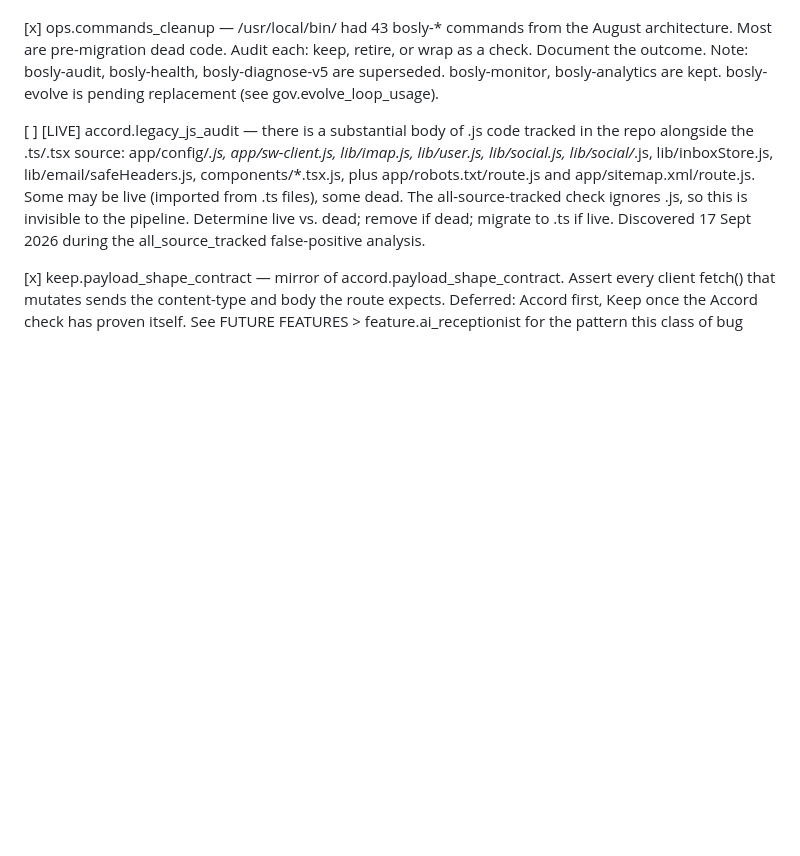
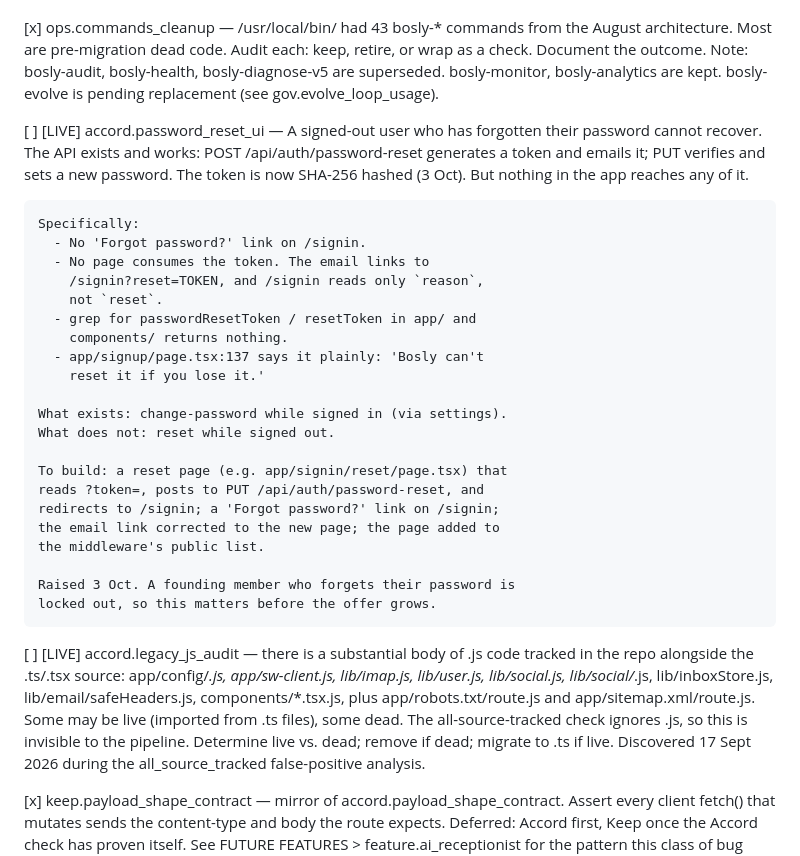
Before and after one commit to JamieA-star/bosly-gov, a Markdown page: PLAN.md, the part around the change. Rendered like a GitHub page; blank space fills up the shorter version.

Commit message:
docs(plan): record the password-reset gap
A signed-out user who forgets their password cannot recover. The API
and email exist and work; no page reaches them, no link offers them,
and the signup page says so honestly. Change-password while signed in
works; reset while signed out does not. Raised as accord.password_reset_ui.

```diff
--- a/PLAN.md
+++ b/PLAN.md
@@ -2138,6 +2138,35 @@ that has actually happened.
     bosly-analytics are kept. bosly-evolve is pending replacement
     (see gov.evolve_loop_usage).
 
+[ ] [LIVE] accord.password_reset_ui — A signed-out user who has
+    forgotten their password cannot recover. The API exists and
+    works: POST /api/auth/password-reset generates a token and
+    emails it; PUT verifies and sets a new password. The token is
+    now SHA-256 hashed (3 Oct). But nothing in the app reaches any
+    of it.
+
+    Specifically:
+      - No 'Forgot password?' link on /signin.
+      - No page consumes the token. The email links to
+        /signin?reset=TOKEN, and /signin reads only `reason`,
+        not `reset`.
+      - grep for passwordResetToken / resetToken in app/ and
+        components/ returns nothing.
+      - app/signup/page.tsx:137 says it plainly: 'Bosly can't
+        reset it if you lose it.'
+
+    What exists: change-password while signed in (via settings).
+    What does not: reset while signed out.
+
+    To build: a reset page (e.g. app/signin/reset/page.tsx) that
+    reads ?token=, posts to PUT /api/auth/password-reset, and
+    redirects to /signin; a 'Forgot password?' link on /signin;
+    the email link corrected to the new page; the page added to
+    the middleware's public list.
+
+    Raised 3 Oct. A founding member who forgets their password is
+    locked out, so this matters before the offer grows.
+
 [ ] [LIVE] accord.legacy_js_audit — there is a substantial body of
     .js code tracked in the repo alongside the .ts/.tsx source:
     app/config/*.js, app/sw-client.js, lib/imap.js, lib/user.js,
```
